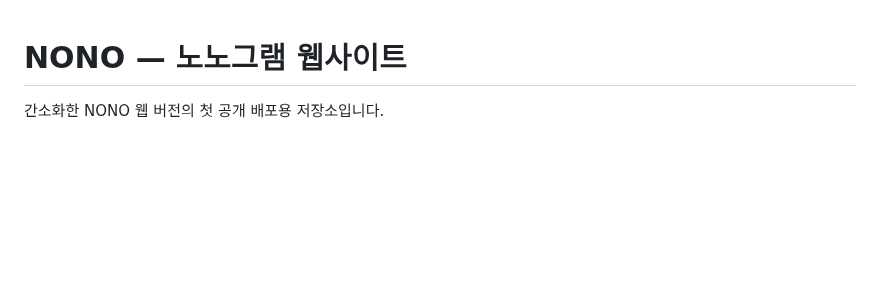
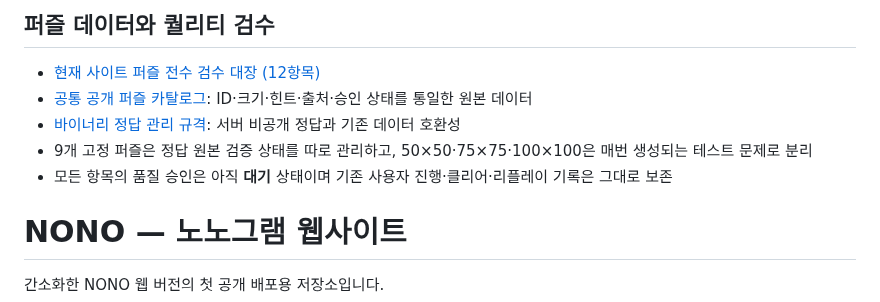
Before and after one commit to ishyun1227/nono-web, a Markdown page: README.md, the part around the change. GitHub-like rendering; blank space fills up the shorter version.

Commit message:
Link unified puzzle catalog and quality review checklist from repository README

```diff
--- a/README.md
+++ b/README.md
@@ -1,3 +1,11 @@
+## 퍼즐 데이터와 퀄리티 검수
+
+- [현재 사이트 퍼즐 전수 검수 대장 (12항목)](docs/PUZZLE_QUALITY_REVIEW.md)
+- [공통 공개 퍼즐 카탈로그](puzzles/catalog.json): ID·크기·힌트·출처·승인 상태를 통일한 원본 데이터
+- [바이너리 정답 관리 규격](docs/ANSWER_BITPACK.md): 서버 비공개 정답과 기존 데이터 호환성
+- 9개 고정 퍼즐은 정답 원본 검증 상태를 따로 관리하고, 50×50·75×75·100×100은 매번 생성되는 테스트 문제로 분리
+- 모든 항목의 품질 승인은 아직 **대기** 상태이며 기존 사용자 진행·클리어·리플레이 기록은 그대로 보존
+
 # NONO — 노노그램 웹사이트
 
 간소화한 NONO 웹 버전의 첫 공개 배포용 저장소입니다.
```
